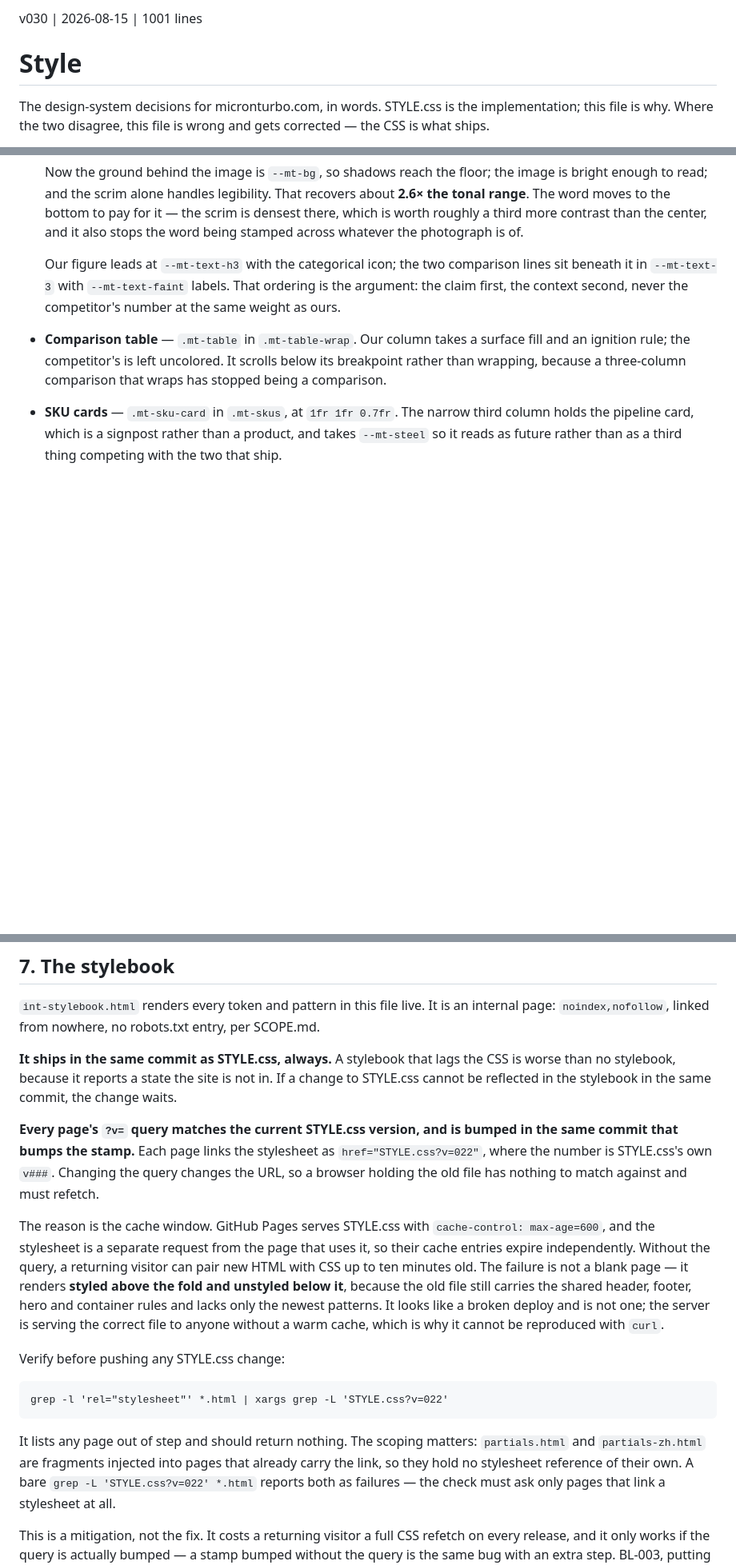
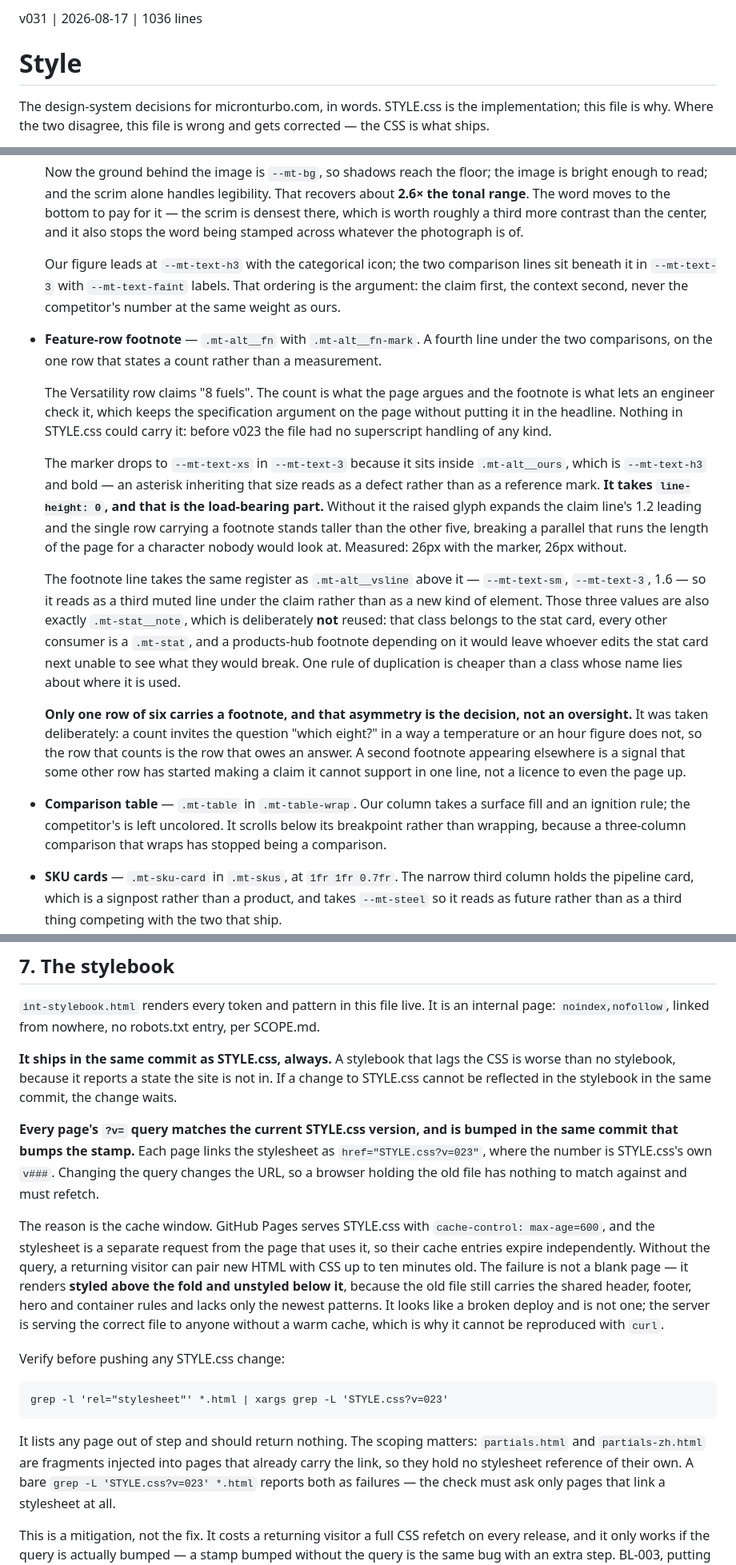
Before and after one commit to sw805206/micronturbo, a Markdown page: STYLE.md, 3 parts joined by grey strips. Shown at 80% size. Drawn GitHub-style; blank space fills up the shorter version.

Commit message:
docs: record the feature-row footnote in STYLE.md section 6
The .mt-alt__fn / .mt-alt__fn-mark entry: why the marker drops to
--mt-text-xs, why line-height: 0 is load-bearing rather than cosmetic, and
why .mt-stat__note is not reused despite carrying identical values.

It also records the asymmetry as a decision. Only one row of six has a
footnote, and the reason is that a count invites "which eight?" in a way a
temperature or an hour figure does not — the row that counts is the row that
owes an answer. Written down because the obvious future edit is to even the
page up, and that would be wrong.

Section 7's three references to the stylesheet query move v022 -> v023. The
version is written into the verification command itself, so a stale number
there prescribes a check that fails against the shipped site.

Section 9 gains the ratchet row.

Held until PR38 merged, for that same reason: landing this first would have
told a reader to grep for v023 while main was still v022.

Co-Authored-By: Claude Opus 5 <noreply@anthropic.com>

````diff
--- a/STYLE.md
+++ b/STYLE.md
@@ -1,4 +1,4 @@
-v030 | 2026-08-15 | 1001 lines
+v031 | 2026-08-17 | 1036 lines
 # Style
 
 The design-system decisions for micronturbo.com, in words. STYLE.css is the
@@ -472,6 +472,40 @@ of them early and the other late.
   comparison lines sit beneath it in `--mt-text-3` with `--mt-text-faint`
   labels. That ordering is the argument: the claim first, the context second,
   never the competitor's number at the same weight as ours.
+- **Feature-row footnote** — `.mt-alt__fn` with `.mt-alt__fn-mark`. A fourth
+  line under the two comparisons, on the one row that states a count rather
+  than a measurement.
+
+  The Versatility row claims "8 fuels". The count is what the page argues and
+  the footnote is what lets an engineer check it, which keeps the
+  specification argument on the page without putting it in the headline.
+  Nothing in STYLE.css could carry it: before v023 the file had no superscript
+  handling of any kind.
+
+  The marker drops to `--mt-text-xs` in `--mt-text-3` because it sits inside
+  `.mt-alt__ours`, which is `--mt-text-h3` and bold — an asterisk inheriting
+  that size reads as a defect rather than as a reference mark. **It takes
+  `line-height: 0`, and that is the load-bearing part.** Without it the raised
+  glyph expands the claim line's 1.2 leading and the single row carrying a
+  footnote stands taller than the other five, breaking a parallel that runs
+  the length of the page for a character nobody would look at. Measured: 26px
+  with the marker, 26px without.
+
+  The footnote line takes the same register as `.mt-alt__vsline` above it —
+  `--mt-text-sm`, `--mt-text-3`, 1.6 — so it reads as a third muted line under
+  the claim rather than as a new kind of element. Those three values are also
+  exactly `.mt-stat__note`, which is deliberately **not** reused: that class
+  belongs to the stat card, every other consumer is a `.mt-stat`, and a
+  products-hub footnote depending on it would leave whoever edits the stat card
+  next unable to see what they would break. One rule of duplication is cheaper
+  than a class whose name lies about where it is used.
+
+  **Only one row of six carries a footnote, and that asymmetry is the
+  decision, not an oversight.** It was taken deliberately: a count invites the
+  question "which eight?" in a way a temperature or an hour figure does not, so
+  the row that counts is the row that owes an answer. A second footnote
+  appearing elsewhere is a signal that some other row has started making a
+  claim it cannot support in one line, not a licence to even the page up.
 - **Comparison table** — `.mt-table` in `.mt-table-wrap`. Our column takes a
   surface fill and an ignition rule; the competitor's is left uncolored. It
   scrolls below its breakpoint rather than wrapping, because a three-column
@@ -802,7 +836,7 @@ change waits.
 
 **Every page's `?v=` query matches the current STYLE.css version, and is bumped
 in the same commit that bumps the stamp.** Each page links the stylesheet as
-`href="STYLE.css?v=022"`, where the number is STYLE.css's own `v###`. Changing
+`href="STYLE.css?v=023"`, where the number is STYLE.css's own `v###`. Changing
 the query changes the URL, so a browser holding the old file has nothing to
 match against and must refetch.
 
@@ -819,13 +853,13 @@ a warm cache, which is why it cannot be reproduced with `curl`.
 Verify before pushing any STYLE.css change:
 
 ```
-grep -l 'rel="stylesheet"' *.html | xargs grep -L 'STYLE.css?v=022'
+grep -l 'rel="stylesheet"' *.html | xargs grep -L 'STYLE.css?v=023'
 ```
 
 It lists any page out of step and should return nothing. The scoping matters:
 `partials.html` and `partials-zh.html` are fragments injected into pages that
 already carry the link, so they hold no stylesheet reference of their own. A
-bare `grep -L 'STYLE.css?v=022' *.html` reports both as failures — the check
+bare `grep -L 'STYLE.css?v=023' *.html` reports both as failures — the check
 must ask only pages that link a stylesheet at all.
 
 This is a mitigation, not the fix. It costs a returning visitor a full CSS
````
Also changed, not shown: other parts of STYLE.md (+1 -0 lines).
